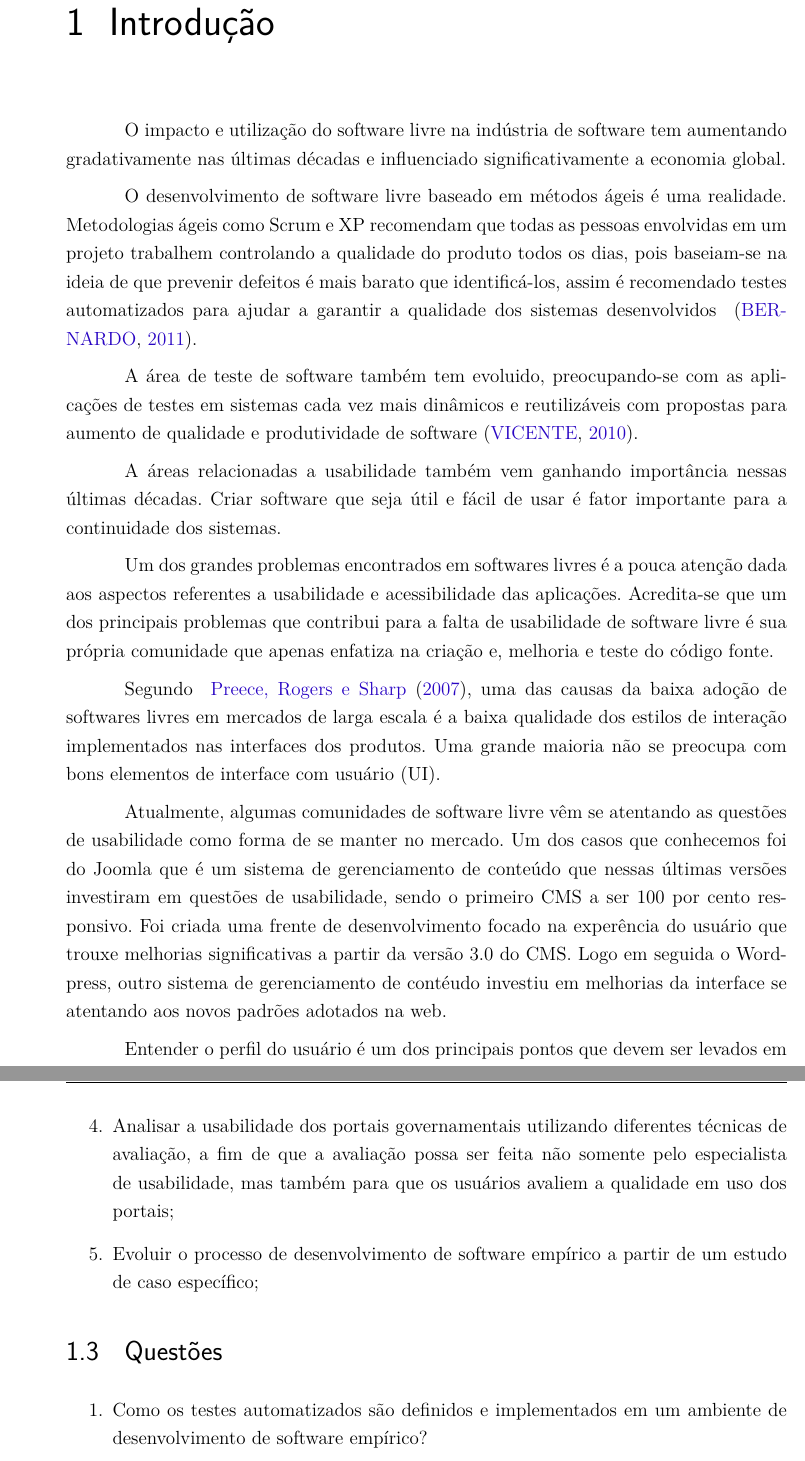
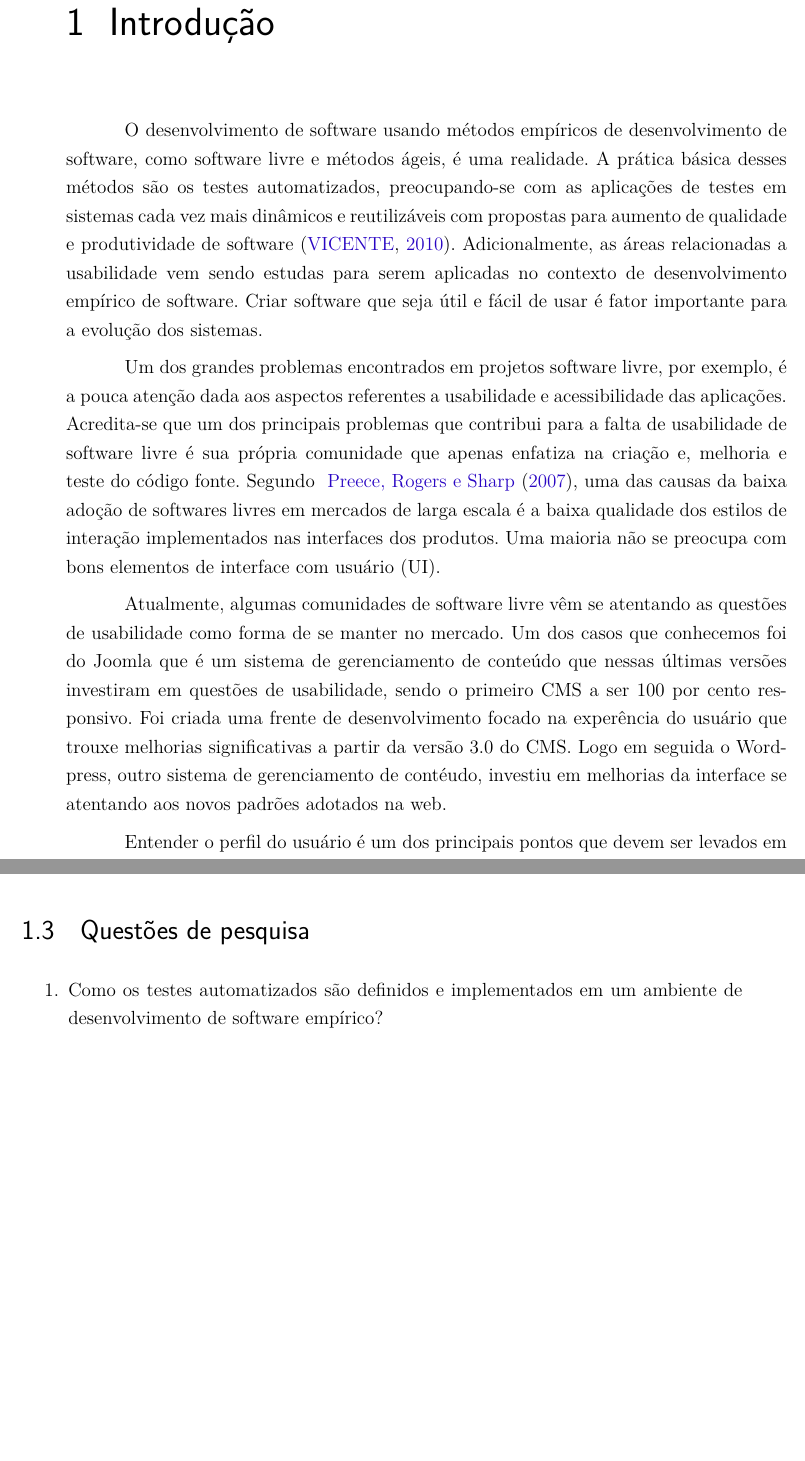
Before and after one commit to riurick/tcc_texto, a LaTeX thesis (tcc.tex, which reads capitulos/1-introducao.tex): two parts of pages 21 and 23 of 113 before the commit and two parts of pages 21 and 22 of 113 after it, joined at a grey line, cut so that both start at the same text, the shorter picture padded with empty space. Compiled offline with pdfLaTeX.

Commit message:
Reviewing chapter 1 (introduction)
We need to improve this introduction

```diff
--- a/capitulos/1-introducao.tex
+++ b/capitulos/1-introducao.tex
@@ -1,17 +1,25 @@
 \chapter{Introdução}
 
-O impacto e utilização do software livre na indústria de software tem aumentando gradativamente nas últimas décadas e influenciado significativamente a economia global.%~\cite{benkler2006}.
+O desenvolvimento de software usando métodos empíricos de desenvolvimento de software, como software livre e métodos ágeis, é uma realidade.
+%
+A prática básica desses métodos são os testes automatizados, preocupando-se com as aplicações de testes em sistemas cada vez mais dinâmicos e reutilizáveis com propostas para aumento de qualidade e produtividade de software~\cite{vicente2010}.
+%
+Adicionalmente, as áreas relacionadas a usabilidade vem sendo estudas para serem aplicadas no contexto de desenvolvimento empírico de software. Criar software que seja útil e fácil de usar é fator importante para a evolução dos sistemas.
+%TODO: referência o trabalho da Ana Paula Santos.
 
-O desenvolvimento de software livre baseado em métodos ágeis é uma realidade. Metodologias ágeis como Scrum e XP recomendam que todas as pessoas envolvidas em um projeto trabalhem controlando a qualidade do produto todos os dias, pois baseiam-se na ideia de que prevenir defeitos é mais barato que identificá-los, assim é recomendado testes automatizados para ajudar a garantir a qualidade dos sistemas desenvolvidos ~\cite{bernardo2011}.
+Um dos grandes problemas encontrados em projetos software livre, por exemplo, é a pouca atenção dada aos aspectos referentes a usabilidade e acessibilidade das aplicações. Acredita-se que um dos principais problemas que contribui para a falta de usabilidade de software livre é sua própria comunidade que apenas enfatiza na criação e, melhoria e teste do código fonte.
+%TODO: faltou referência aqui... possivelmente também o texto da Ana Paula
+%
+Segundo ~\citeonline{preece2007}, uma das causas da baixa adoção de softwares livres em mercados de larga escala é a baixa qualidade dos estilos de interação implementados nas interfaces dos produtos. Uma maioria não se preocupa com bons elementos de interface com usuário (UI).
 
-A área de teste de software também tem evoluido, preocupando-se com as aplicações de testes em sistemas cada vez mais dinâmicos e reutilizáveis com propostas para aumento de qualidade e produtividade de software~\cite{vicente2010}.
+Atualmente, algumas comunidades de software livre vêm se atentando as questões de usabilidade como forma de se manter no mercado. Um dos casos que conhecemos foi do Joomla que é um sistema de gerenciamento de conteúdo que nessas últimas versões investiram em questões de usabilidade, sendo o primeiro CMS a ser 100 por cento responsivo.
+%TODO: o que é ser responsivo? Sejam mais didáticos com o Leitor
+%TODO: quero uma nota de rodapé para a notícia sobre esta funcionalidade no Joomla
+Foi criada uma frente de desenvolvimento focado na experência do usuário que trouxe melhorias significativas a partir da versão 3.0 do CMS.
+%TODO: descrever sigla CMS
+%TODO: quais melhorias?
+Logo em seguida o Wordpress, outro sistema de gerenciamento de contéudo, investiu em melhorias da interface se atentando aos novos padrões adotados na web.
+%TODO: Quais melhorias?
+%TODO: falou do Joomla, falou do Wordpress... e o Noosfero?
 
-A áreas relacionadas a usabilidade também vem ganhando importância nessas últimas décadas. Criar software que seja útil e fácil de usar é fator importante para a continuidade dos sistemas.
-
-Um dos grandes problemas encontrados em softwares livres é a pouca atenção dada aos aspectos referentes a usabilidade e acessibilidade das aplicações. Acredita-se que um dos principais problemas que contribui para a falta de usabilidade de software livre é sua própria comunidade que apenas enfatiza na criação e, melhoria e teste do código fonte.
-
-Segundo ~\citeonline{preece2007}, uma das causas da baixa adoção de softwares livres em mercados de larga escala é a baixa qualidade dos estilos de interação implementados nas interfaces dos produtos. Uma grande maioria não se preocupa com bons elementos de interface com usuário (UI).
-
-Atualmente, algumas comunidades de software livre vêm se atentando as questões de usabilidade como forma de se manter no mercado. Um dos casos que conhecemos foi do Joomla que é um sistema de gerenciamento de conteúdo  que nessas últimas versões investiram em questões de usabilidade, sendo o primeiro CMS a ser 100 por cento responsivo. Foi criada uma frente de desenvolvimento focado na experência do usuário que trouxe melhorias significativas a partir da versão 3.0 do CMS. Logo em seguida o Wordpress, outro sistema de gerenciamento de contéudo investiu em melhorias da interface se atentando aos novos padrões adotados na web.
-
-	Entender o perfil do usuário é um dos principais pontos que devem ser levados em consideração pelos desenvolvedores de software em geral. Cada perfil de usuário tem suas particularidades e suas expectativas quanto a utilização do sistema. Quando falamos de usuários com experiência de uso de softwares semelhantes é preciso ter uma maior atenção na usabilidade para que possa ter uma boa aceitação e menor impacto com as mudanças.
+Entender o perfil do usuário é um dos principais pontos que devem ser levados em consideração pelos desenvolvedores de software em geral. Cada perfil de usuário tem suas particularidades e suas expectativas quanto a utilização do sistema. Quando falamos de usuários com experiência de uso de softwares semelhantes é preciso ter uma maior atenção na usabilidade para que possa ter uma boa aceitação e menor impacto com as mudanças.
@@ -43,12 +54,20 @@ Para satisfazer os objetivos gerais do trabalho foram definidos objetivos specí
 \begin{enumerate}
 \item Verificar aplicação das práticas do BDD e TDD no processo de desenvolvimento de software livre;
 \item Integração da Engenharia de Usabilidade no ciclo de vida de desenvolvimento de softwrare livre;
-\item Identificar quais as técnicas de design e usabilidade  podem ser utilizadas em cada fase do processo ágil de desenvolvimento de software livre;
-\item Analisar a usabilidade dos portais governamentais utilizando diferentes técnicas de avaliação, a fim de que a avaliação possa ser feita não somente pelo especialista de usabilidade, mas também para que os usuários avaliem a qualidade em uso dos portais;
-\item Evoluir o processo de desenvolvimento de software empírico a partir de um estudo de caso específico;
+\item Identificar quais as técnicas de \emph{design} e usabilidade  podem ser utilizadas em cada fase do processo ágil de desenvolvimento de software livre;
+
+%\item Analisar a usabilidade dos portais governamentais utilizando diferentes técnicas de avaliação, a fim de que a avaliação possa ser feita não somente pelo especialista de usabilidade, mas também para que os usuários avaliem a qualidade em uso dos portais;
+%TODO: acho que não faremos isso
+
+%\item Evoluir o processo de desenvolvimento de software empírico a partir de um estudo de caso específico;
+%TODO: não vamos evoluir processo...
+
 \end{enumerate}
 
-\section{Questões}
+\section{Questões de pesquisa}
+
+%TODO:comentem algo sobre as questões de pesquisa
+
 \begin{enumerate}
 \item Como os testes automatizados são definidos e implementados em um ambiente de desenvolvimento de software empírico?
 \item É possível inserir os princípios de usabilidade dentro do processo ágil de desenvolvimento de software?
```
Also changed, not shown: capitulos/1-introducao.tex (48 more changed lines).
